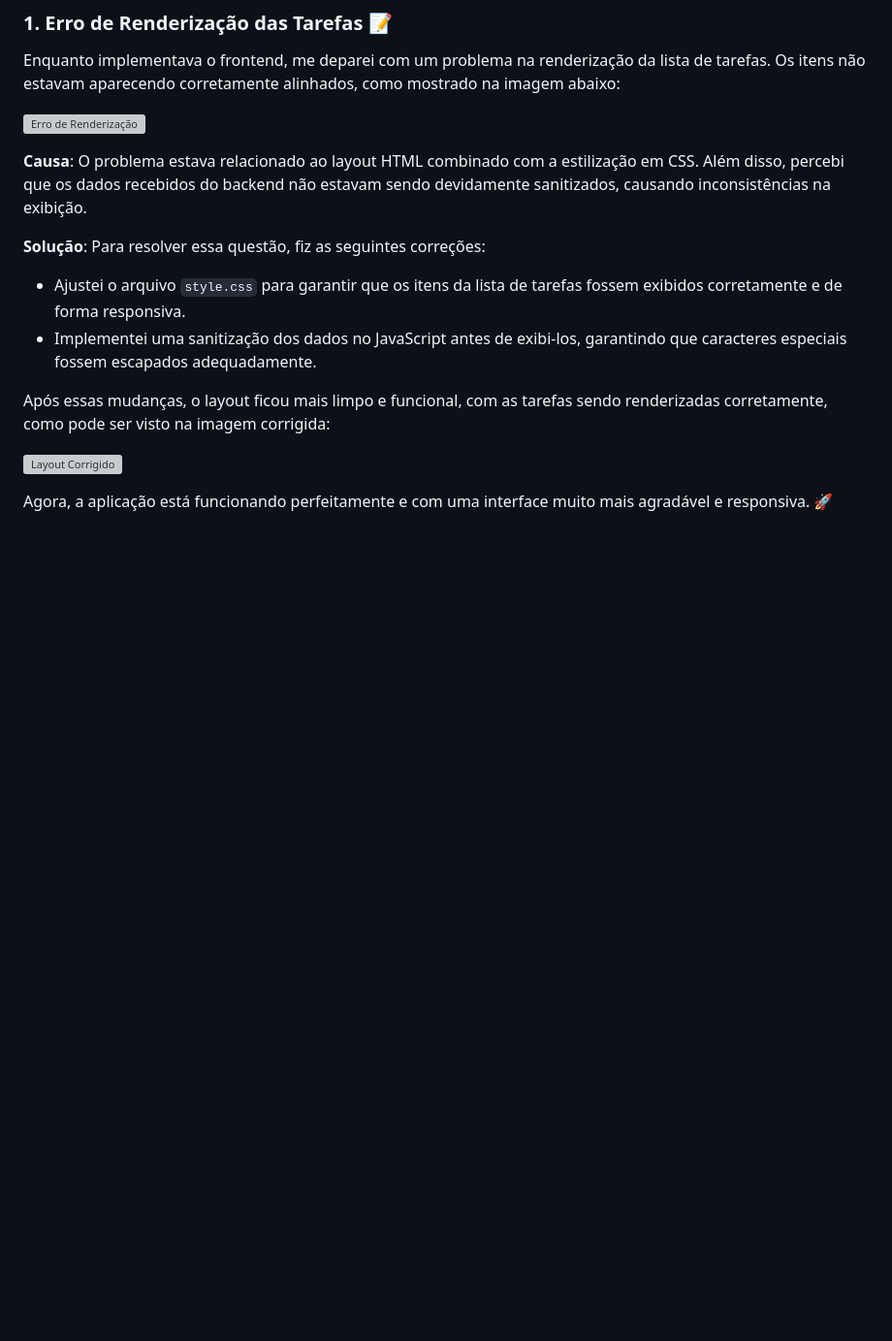
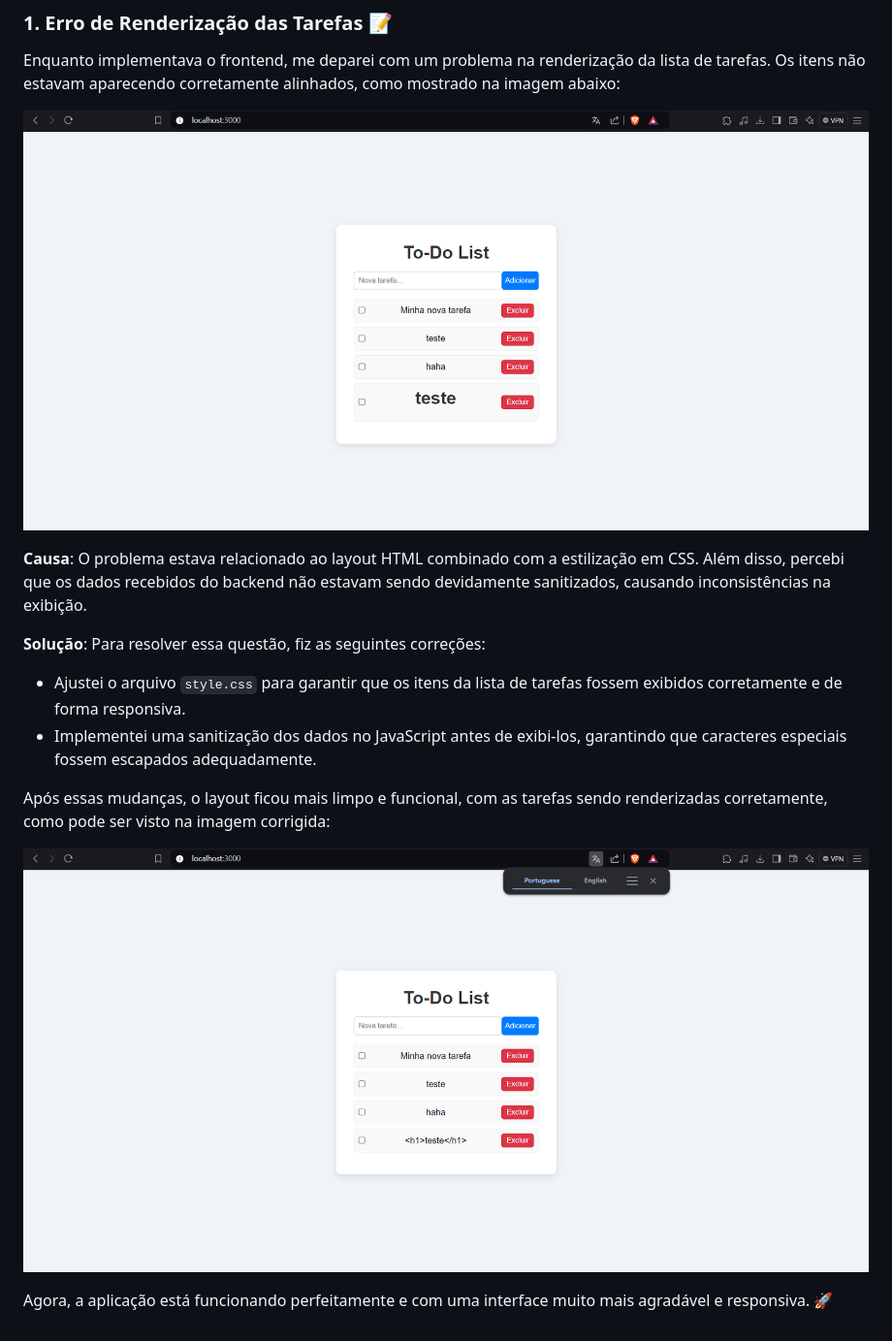
Before and after one commit to felipesampaio800/Lista-afazeres-mayo, a Markdown page: README.md, the part around the change. Shown: that part at 97% size. Rendered like a GitHub page; pictures changed too: docs/imgs/error.png (added), docs/imgs/solution.png (added); blank space fills up the shorter version; grey boxes are pictures that could not be loaded.

Commit message:
(docs): adicionando imagem de erro e solução durante implementação

```diff
--- a/README.md
+++ b/README.md
@@ -85,7 +85,7 @@ Durante o desenvolvimento da aplicação, encontrei alguns erros que precisei re
 
 Enquanto implementava o frontend, me deparei com um problema na renderização da lista de tarefas. Os itens não estavam aparecendo corretamente alinhados, como mostrado na imagem abaixo:
 
-![Erro de Renderização](./path/to/imagem/erro.png)
+![Erro de Renderização](./docs/imgs/error.png)
 
 **Causa**: O problema estava relacionado ao layout HTML combinado com a estilização em CSS. Além disso, percebi que os dados recebidos do backend não estavam sendo devidamente sanitizados, causando inconsistências na exibição.
 
@@ -95,6 +95,6 @@ Enquanto implementava o frontend, me deparei com um problema na renderização d
 
 Após essas mudanças, o layout ficou mais limpo e funcional, com as tarefas sendo renderizadas corretamente, como pode ser visto na imagem corrigida:
 
-![Layout Corrigido](./path/to/imagem/corrigido.png)
+![Layout Corrigido](./docs/imgs/solution.png)
 
 Agora, a aplicação está funcionando perfeitamente e com uma interface muito mais agradável e responsiva. 🚀
```
